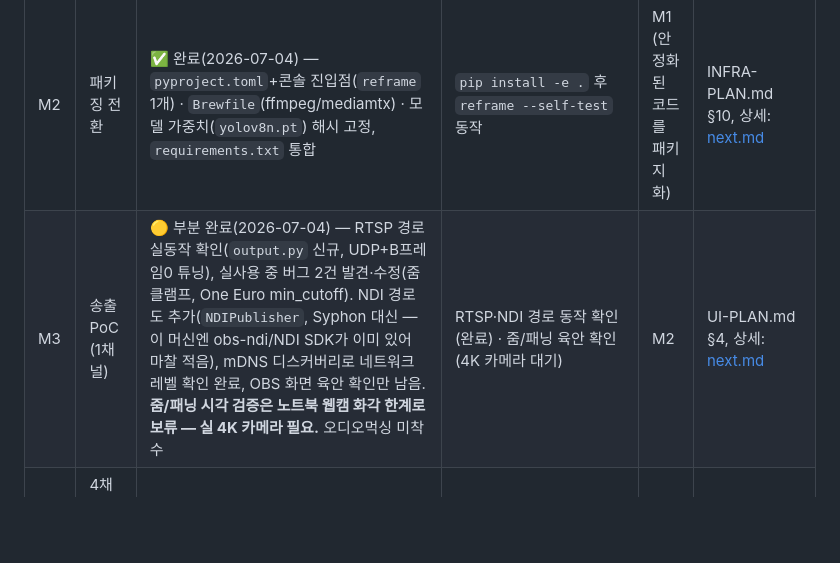
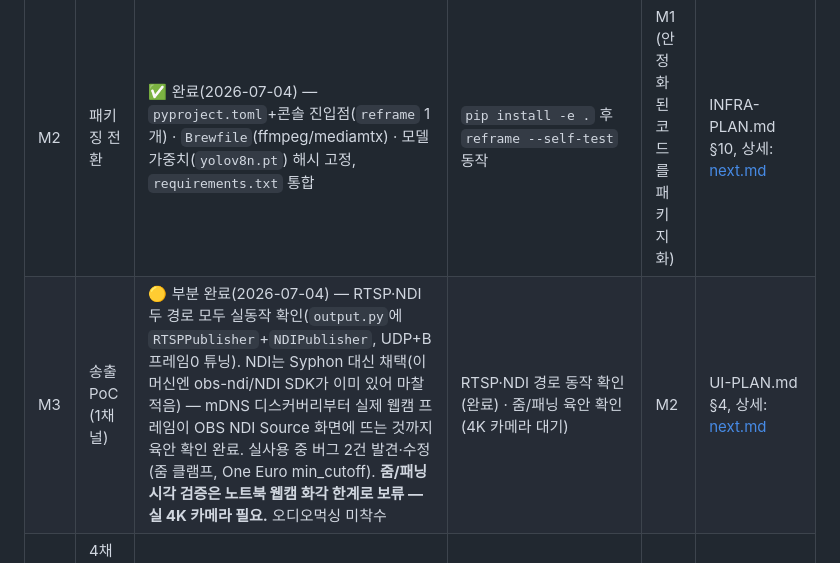
Before and after one commit to enuzeas/reframe, a Markdown page: docs/ROADMAP.md, the part around the change. GitHub-like rendering; blank space fills up the shorter version.

```diff
--- a/docs/ROADMAP.md
+++ b/docs/ROADMAP.md
@@ -21,7 +21,7 @@
 | M0 | 코어 파이프라인 프로토타입 | ✅ 완료 — 입력→YOLO+ByteTrack→3모드 크롭→2×2 프리뷰, self-test. 실제 웹캠(FaceTime HD Camera)으로 인물 추적까지 검증 | `python reframe.py --self-test` 통과 + 실제 인물 추적 확인 | — | PLAN.md Phase1 (첫 항목) |
 | M1 | 파이프라인 안정화·실측 | ✅ 완료(2026-07-04) — One Euro Filter 교체 · `--detect-every` 노브 · MPS 디바이스 명시 지정 · `SlotManager`(타일 고정) · `Presence`(소실 홀드앤와이드) · CoreML은 불필요 판정 | 4K 합성 영상 실측: `detect_every=2`+MPS **39.6fps** (목표 30fps 통과) | M0 | PLAN.md Phase1(나머지)+Phase2, 상세: [next.md](next.md) |
 | M2 | 패키징 전환 | ✅ 완료(2026-07-04) — `pyproject.toml`+콘솔 진입점(`reframe` 1개) · `Brewfile`(ffmpeg/mediamtx) · 모델 가중치(`yolov8n.pt`) 해시 고정, `requirements.txt` 통합 | `pip install -e .` 후 `reframe --self-test` 동작 | M1 (안정화된 코드를 패키지화) | INFRA-PLAN.md §10, 상세: [next.md](next.md) |
-| M3 | 송출 PoC (1채널) | 🟡 부분 완료(2026-07-04) — RTSP 경로 실동작 확인(`output.py` 신규, UDP+B프레임0 튜닝), 실사용 중 버그 2건 발견·수정(줌 클램프, One Euro min_cutoff). NDI 경로도 추가(`NDIPublisher`, Syphon 대신 — 이 머신엔 obs-ndi/NDI SDK가 이미 있어 마찰 적음), mDNS 디스커버리로 네트워크 레벨 확인 완료, OBS 화면 육안 확인만 남음. **줌/패닝 시각 검증은 노트북 웹캠 화각 한계로 보류 — 실 4K 카메라 필요.** 오디오먹싱 미착수 | RTSP·NDI 경로 동작 확인(완료) · 줌/패닝 육안 확인(4K 카메라 대기) | M2 | UI-PLAN.md §4, 상세: [next.md](next.md) |
+| M3 | 송출 PoC (1채널) | 🟡 부분 완료(2026-07-04) — RTSP·NDI 두 경로 모두 실동작 확인(`output.py`에 `RTSPPublisher`+`NDIPublisher`, UDP+B프레임0 튜닝). NDI는 Syphon 대신 채택(이 머신엔 obs-ndi/NDI SDK가 이미 있어 마찰 적음) — mDNS 디스커버리부터 실제 웹캠 프레임이 OBS NDI Source 화면에 뜨는 것까지 육안 확인 완료. 실사용 중 버그 2건 발견·수정(줌 클램프, One Euro min_cutoff). **줌/패닝 시각 검증은 노트북 웹캠 화각 한계로 보류 — 실 4K 카메라 필요.** 오디오먹싱 미착수 | RTSP·NDI 경로 동작 확인(완료) · 줌/패닝 육안 확인(4K 카메라 대기) | M2 | UI-PLAN.md §4, 상세: [next.md](next.md) |
 | M4 | 4채널 확장 + 컨트롤 서버 | encode 프로세스 4채널화 · FastAPI+WebSocket · 프리뷰 스트림+캔버스 오버레이(읽기 전용 콘솔) | 4채널 동시 송출 + 읽기 전용 콘솔에서 실시간 인물박스/프리뷰 확인 | M3 | UI-PLAN.md §6 (기존 step 2-3) |
 | M5 | 편집 UI 연동 | 크롭 편집(이동/리사이즈/삭제/추가/프리셋) API 연동 · 트래킹 바인딩+소실 처리 연동 | [mockup/index.html](../mockup/index.html)에서 검증된 인터랙션이 실제 파이프라인을 그대로 조작 | M4 | UI-PLAN.md §6 (기존 step 4-5) |
 | M6 | 서비스화 | launchd plist 4종+`install-services.sh` · 채널 배치 상태 영속화(`state.json`) · 로그 로테이션 | 재부팅 후 자동 기동, 마지막 채널 배치 복원 | M5 | INFRA-PLAN.md §5, §11 |
```
Also changed, not shown: docs/next.md (+6 -5 lines).
